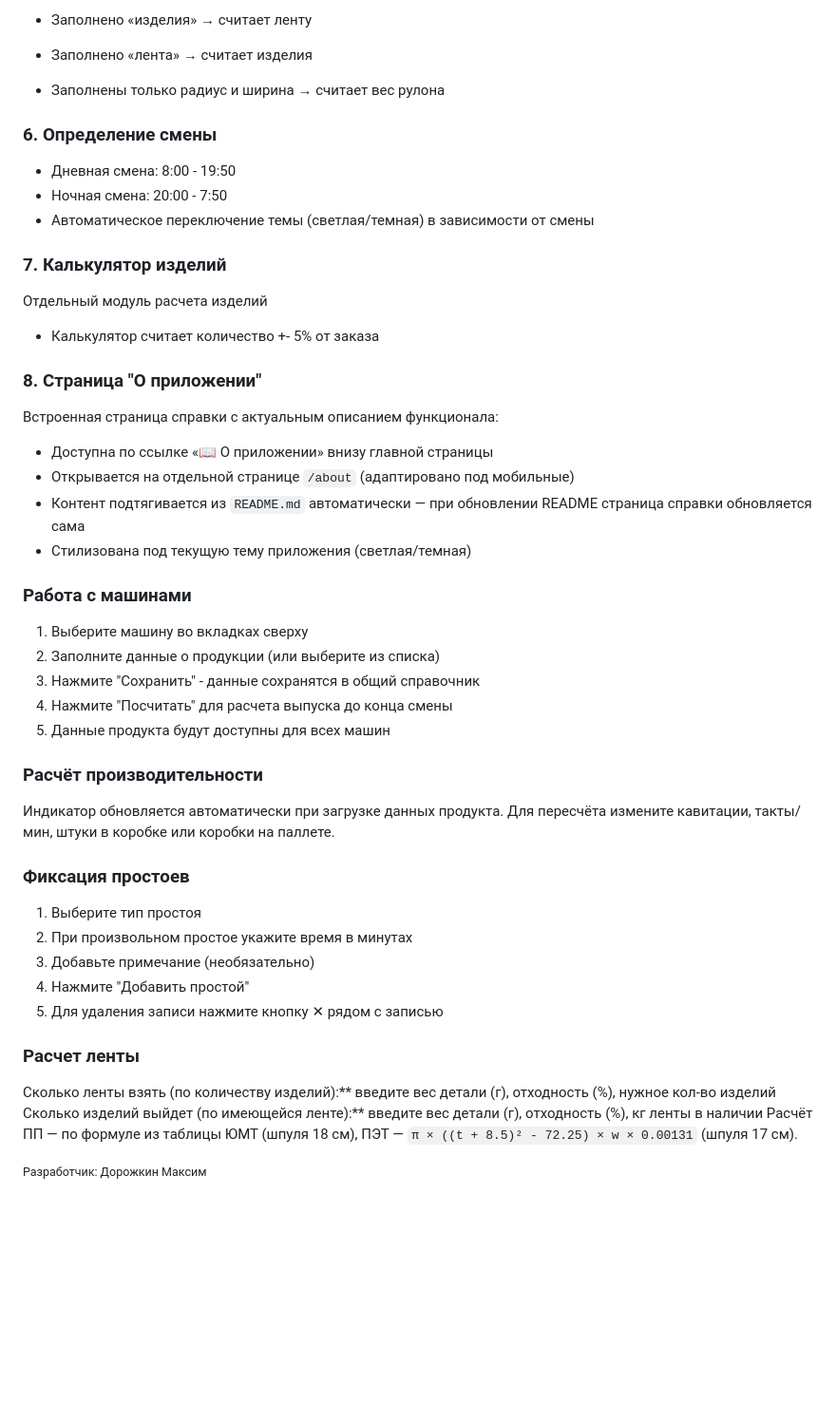
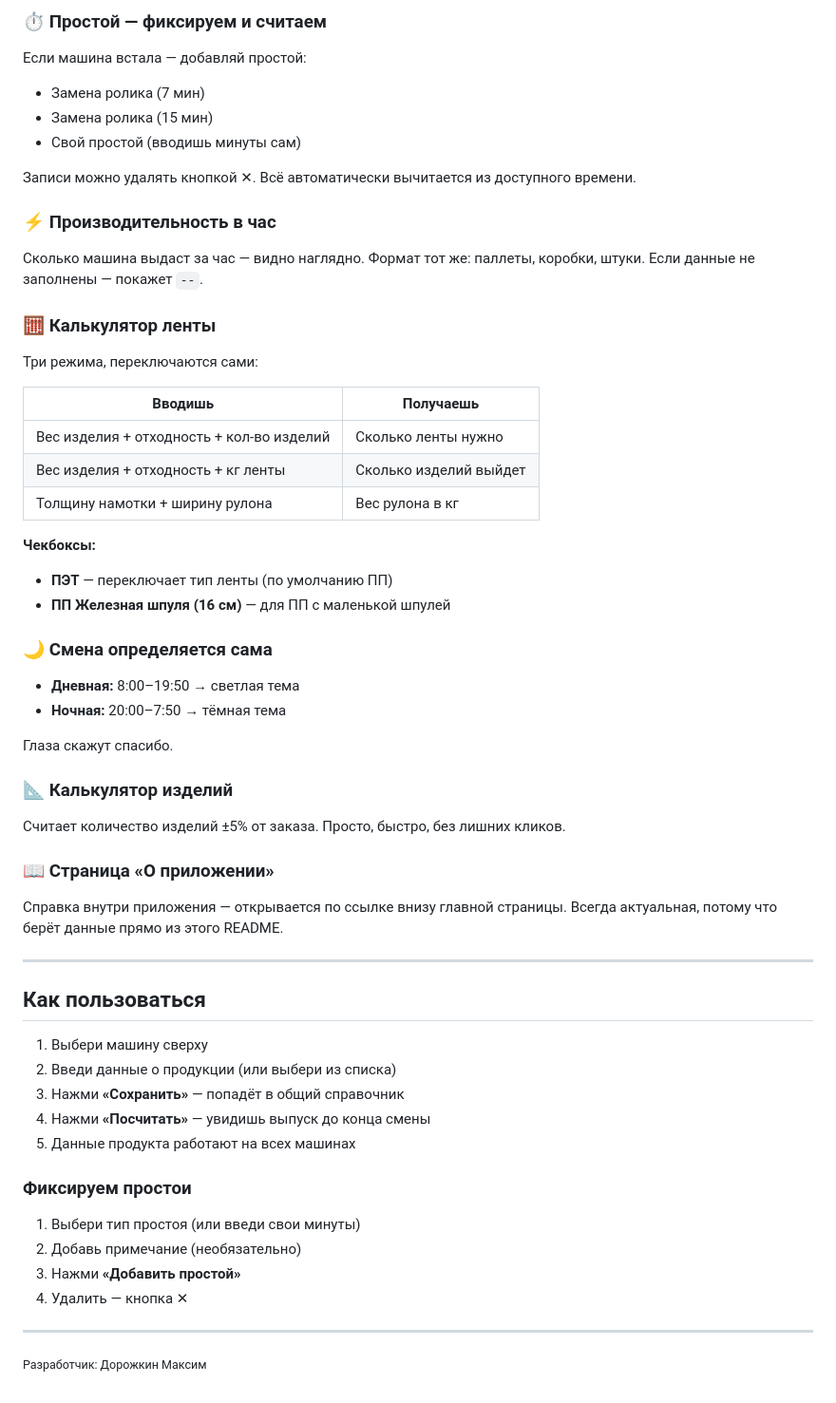
Before and after one commit to Maksdorozhkin/umt-calculator, a Markdown page: README.md, the part around one of its changes. Shown at 95% size. Drawn GitHub-style; blank space fills up the shorter version.

```diff
--- a/README.md
+++ b/README.md
@@ -68,44 +27,64 @@
 
-- Заполнено «изделия» → считает ленту
-- Заполнено «лента» → считает изделия
-- Заполнены только радиус и ширина → считает вес рулона
+### ⏱️ Простой — фиксируем и считаем
 
-### 6. Определение смены
-- Дневная смена: 8:00 - 19:50
-- Ночная смена: 20:00 - 7:50
-- Автоматическое переключение темы (светлая/темная) в зависимости от смены
+Если машина встала — добавляй простой:
 
-### 7. Калькулятор изделий
-Отдельный модуль расчета изделий
-- Калькулятор считает количество +- 5% от заказа
+- Замена ролика (7 мин)
+- Замена ролика (15 мин)
+- Свой простой (вводишь минуты сам)
 
-### 8. Страница "О приложении"
-Встроенная страница справки с актуальным описанием функционала:
-- Доступна по ссылке «📖 О приложении» внизу главной страницы
-- Открывается на отдельной странице `/about` (адаптировано под мобильные)
-- Контент подтягивается из `README.md` автоматически — при обновлении README страница справки обновляется сама
-- Стилизована под текущую тему приложения (светлая/темная)
+Записи можно удалять кнопкой ✕. Всё автоматически вычитается из доступного времени.
 
-### Работа с машинами
-1. Выберите машину во вкладках сверху
-2. Заполните данные о продукции (или выберите из списка)
-3. Нажмите "Сохранить" - данные сохранятся в общий справочник
-4. Нажмите "Посчитать" для расчета выпуска до конца смены
-5. Данные продукта будут доступны для всех машин
+### ⚡ Производительность в час
 
-### Расчёт производительности
-Индикатор обновляется автоматически при загрузке данных продукта. Для пересчёта измените кавитации, такты/мин, штуки в коробке или коробки на паллете.
+Сколько машина выдаст за час — видно наглядно. Формат тот же: паллеты, коробки, штуки. Если данные не заполнены — покажет `--`.
 
-### Фиксация простоев
-1. Выберите тип простоя
-2. При произвольном простое укажите время в минутах
-3. Добавьте примечание (необязательно)
-4. Нажмите "Добавить простой"
-5. Для удаления записи нажмите кнопку ✕ рядом с записью
+### 🧮 Калькулятор ленты
 
-### Расчет ленты
-Сколько ленты взять (по количеству изделий):** введите вес детали (г), отходность (%), нужное кол-во изделий
-Сколько изделий выйдет (по имеющейся ленте):** введите вес детали (г), отходность (%), кг ленты в наличии
-Расчёт ПП — по формуле из таблицы ЮМТ (шпуля 18 см), ПЭТ —  `π × ((t + 8.5)² - 72.25) × w × 0.00131` (шпуля 17 см).
+Три режима, переключаются сами:
+
+| Вводишь | Получаешь |
+|---------|-----------|
+| Вес изделия + отходность + кол-во изделий | Сколько ленты нужно |
+| Вес изделия + отходность + кг ленты | Сколько изделий выйдет |
+| Толщину намотки + ширину рулона | Вес рулона в кг |
+
+**Чекбоксы:**
+- **ПЭТ** — переключает тип ленты (по умолчанию ПП)
+- **ПП Железная шпуля (16 см)** — для ПП с маленькой шпулей
+
+### 🌙 Смена определяется сама
+
+- **Дневная:** 8:00–19:50 → светлая тема
+- **Ночная:** 20:00–7:50 → тёмная тема
+
+Глаза скажут спасибо.
+
+### 📐 Калькулятор изделий
+
+Считает количество изделий ±5% от заказа. Просто, быстро, без лишних кликов.
+
+### 📖 Страница «О приложении»
+
+Справка внутри приложения — открывается по ссылке внизу главной страницы. Всегда актуальная, потому что берёт данные прямо из этого README.
+
+---
+
+## Как пользоваться
+
+1. Выбери машину сверху
+2. Введи данные о продукции (или выбери из списка)
+3. Нажми **«Сохранить»** — попадёт в общий справочник
+4. Нажми **«Посчитать»** — увидишь выпуск до конца смены
+5. Данные продукта работают на всех машинах
+
+### Фиксируем простои
+
+1. Выбери тип простоя (или введи свои минуты)
+2. Добавь примечание (необязательно)
+3. Нажми **«Добавить простой»**
+4. Удалить — кнопка ✕
+
+---
 
 <small style="color: #999; opacity: 0.6;">Разработчик: Дорожкин Максим</small>
```
Also changed, not shown: other parts of README.md (+15 -56 lines).
